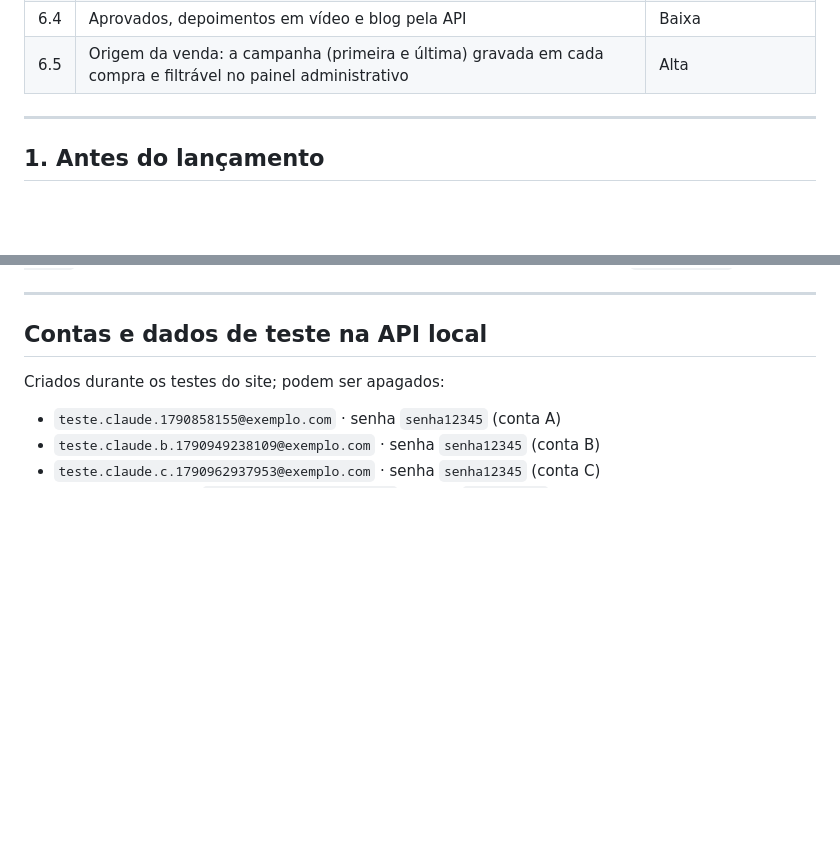
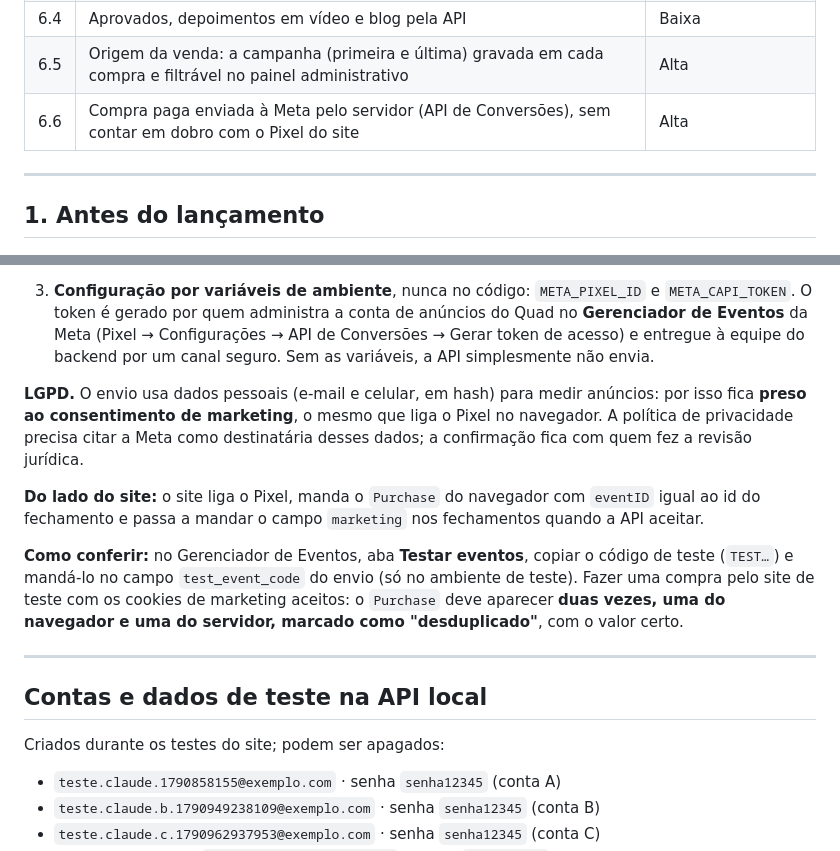
Before and after one commit to gestaoquadia-max/site-quad-atual, a Markdown page: docs/pedidos-backend.md, 2 parts joined by grey strips. GitHub-like rendering; blank space fills up the shorter version.

Commit message:
Pedidos ao backend: 6.6, compra paga enviada à Meta pela API de Conversões (deduplicada com o Pixel)
Co-Authored-By: Claude Opus 5.5 <noreply@anthropic.com>

```diff
--- a/docs/pedidos-backend.md
+++ b/docs/pedidos-backend.md
@@ -44,6 +44,7 @@ Este documento lista **só o que ainda falta**. Os pedidos já atendidos saíram
 | 6.3 | Armazenamento de arquivos no ambiente local (endereço do S3 configurável) | Média |
 | 6.4 | Aprovados, depoimentos em vídeo e blog pela API | Baixa |
 | 6.5 | Origem da venda: a campanha (primeira e última) gravada em cada compra e filtrável no painel administrativo | Alta |
+| 6.6 | Compra paga enviada à Meta pelo servidor (API de Conversões), sem contar em dobro com o Pixel do site | Alta |
 
 ---
 
@@ -324,3 +389,11 @@ As outras quatro viram pedidos:
+3. **Configuração por variáveis de ambiente**, nunca no código: `META_PIXEL_ID` e `META_CAPI_TOKEN`. O token é gerado por quem administra a conta de anúncios do Quad no **Gerenciador de Eventos** da Meta (Pixel → Configurações → API de Conversões → Gerar token de acesso) e entregue à equipe do backend por um canal seguro. Sem as variáveis, a API simplesmente não envia.
+
+**LGPD.** O envio usa dados pessoais (e-mail e celular, em hash) para medir anúncios: por isso fica **preso ao consentimento de marketing**, o mesmo que liga o Pixel no navegador. A política de privacidade precisa citar a Meta como destinatária desses dados; a confirmação fica com quem fez a revisão jurídica.
+
+**Do lado do site:** o site liga o Pixel, manda o `Purchase` do navegador com `eventID` igual ao id do fechamento e passa a mandar o campo `marketing` nos fechamentos quando a API aceitar.
+
+**Como conferir:** no Gerenciador de Eventos, aba **Testar eventos**, copiar o código de teste (`TEST…`) e mandá-lo no campo `test_event_code` do envio (só no ambiente de teste). Fazer uma compra pelo site de teste com os cookies de marketing aceitos: o `Purchase` deve aparecer **duas vezes, uma do navegador e uma do servidor, marcado como "desduplicado"**, com o valor certo.
+
 ---
 
 ## Contas e dados de teste na API local
```
Also changed, not shown: other parts of docs/pedidos-backend.md (+65 -1 lines).
